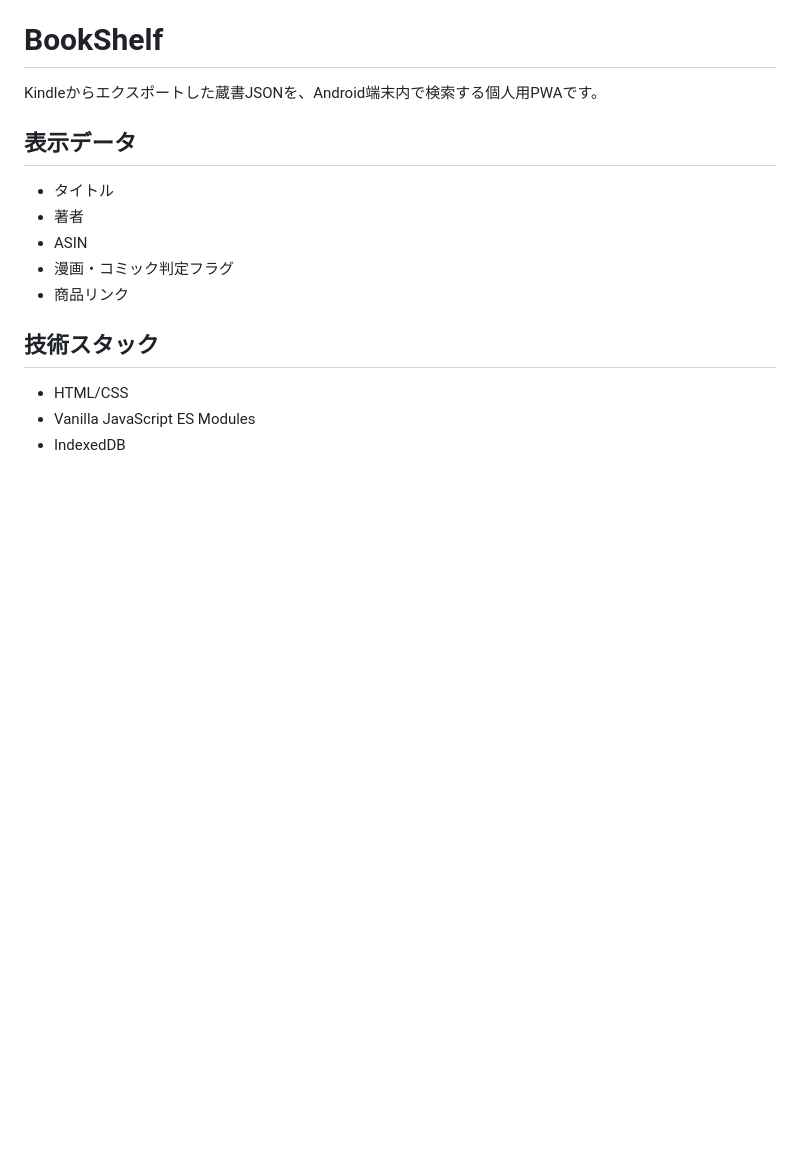
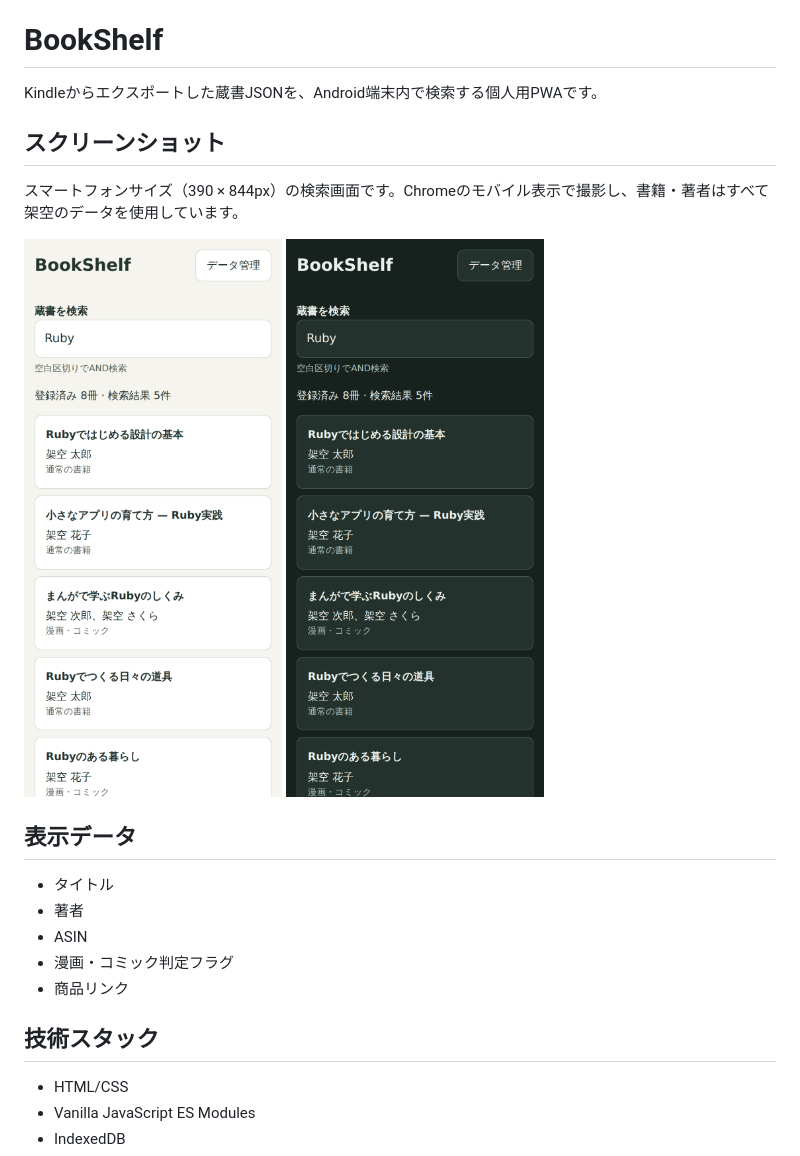
Before and after one commit to ledsun/book-shelf, a Markdown page: README.md, the part around the change. Drawn GitHub-style; pictures changed too: docs/screenshots/search-dark.png (added), docs/screenshots/search-light.png (added); blank space fills up the shorter version.

Commit message:
Add mobile screenshots to README

```diff
--- a/README.md
+++ b/README.md
@@ -1,6 +1,15 @@
 # BookShelf
 
 Kindleからエクスポートした蔵書JSONを、Android端末内で検索する個人用PWAです。
+
+## スクリーンショット
+
+スマートフォンサイズ（390 × 844px）の検索画面です。Chromeのモバイル表示で撮影し、書籍・著者はすべて架空のデータを使用しています。
+
+<p>
+  <img src="docs/screenshots/search-light.png" width="300" alt="ライトモードの蔵書検索画面。Rubyの検索結果と著者、漫画・コミックの種別を表示。">
+  <img src="docs/screenshots/search-dark.png" width="300" alt="ダークモードの蔵書検索画面。Rubyの検索結果と著者、漫画・コミックの種別を表示。">
+</p>
 
 ## 表示データ
 
```
Also changed, not shown: CONTRIBUTING.md (+12 -0 lines), 1 other file.
